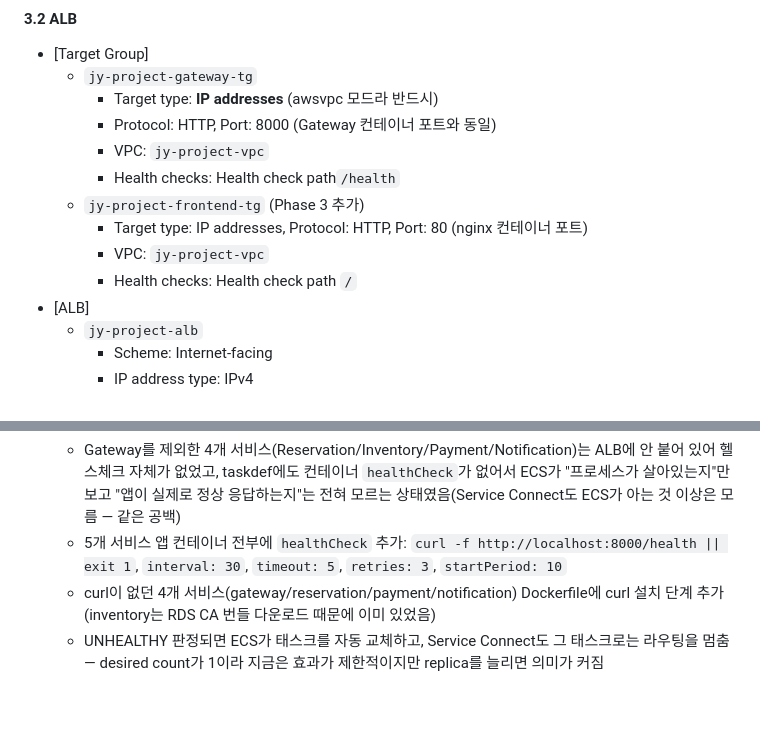
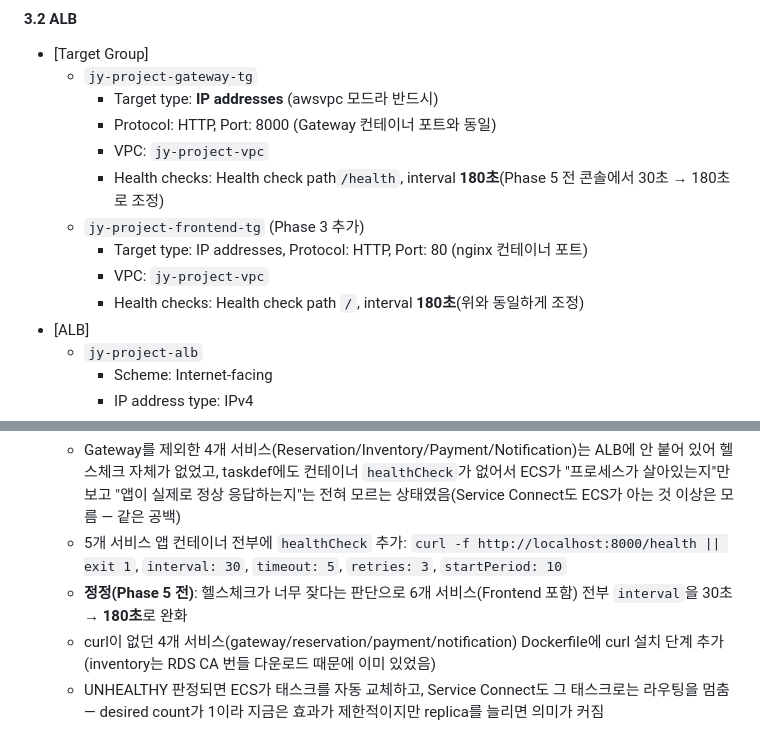
Before and after one commit to SierraJY/ECS-on-Fargate-Observability-with-Datadog, a Markdown page: DEMO_PR_SPEC.md, 2 parts joined by grey strips. Drawn GitHub-style; blank space fills up the shorter version.

Commit message:
문서: 헬스체크 간격 180초 조정 반영
컨테이너 healthCheck(taskdef, 이미 반영됨)와 ALB 대상 그룹
헬스체크(콘솔에서 수동 변경) 둘 다 30초 -> 180초로 완화된 것을
DEMO_PR_SPEC에 반영.

```diff
--- a/DEMO_PR_SPEC.md
+++ b/DEMO_PR_SPEC.md
@@ -166,11 +166,11 @@
         - Target type: **IP addresses** (awsvpc 모드라 반드시)
         - Protocol: HTTP, Port: 8000 (Gateway 컨테이너 포트와 동일)
         - VPC: `jy-project-vpc`
-        - Health checks: Health check path`/health`
+        - Health checks: Health check path`/health`, interval **180초**(Phase 5 전 콘솔에서 30초 → 180초로 조정)
     - `jy-project-frontend-tg` (Phase 3 추가)
         - Target type: IP addresses, Protocol: HTTP, Port: 80 (nginx 컨테이너 포트)
         - VPC: `jy-project-vpc`
-        - Health checks: Health check path `/`
+        - Health checks: Health check path `/`, interval **180초**(위와 동일하게 조정)
 - [ALB]
     - `jy-project-alb`
         - Scheme: Internet-facing
@@ -250,6 +250,7 @@
 - [컨테이너 헬스체크]
     - Gateway를 제외한 4개 서비스(Reservation/Inventory/Payment/Notification)는 ALB에 안 붙어 있어 헬스체크 자체가 없었고, taskdef에도 컨테이너 `healthCheck`가 없어서 ECS가 "프로세스가 살아있는지"만 보고 "앱이 실제로 정상 응답하는지"는 전혀 모르는 상태였음(Service Connect도 ECS가 아는 것 이상은 모름 — 같은 공백)
     - 5개 서비스 앱 컨테이너 전부에 `healthCheck` 추가: `curl -f http://localhost:8000/health || exit 1`, `interval: 30`, `timeout: 5`, `retries: 3`, `startPeriod: 10`
+    - **정정(Phase 5 전)**: 헬스체크가 너무 잦다는 판단으로 6개 서비스(Frontend 포함) 전부 `interval`을 30초 → **180초**로 완화
     - curl이 없던 4개 서비스(gateway/reservation/payment/notification) Dockerfile에 curl 설치 단계 추가(inventory는 RDS CA 번들 다운로드 때문에 이미 있었음)
     - UNHEALTHY 판정되면 ECS가 태스크를 자동 교체하고, Service Connect도 그 태스크로는 라우팅을 멈춤 — desired count가 1이라 지금은 효과가 제한적이지만 replica를 늘리면 의미가 커짐
 
```
